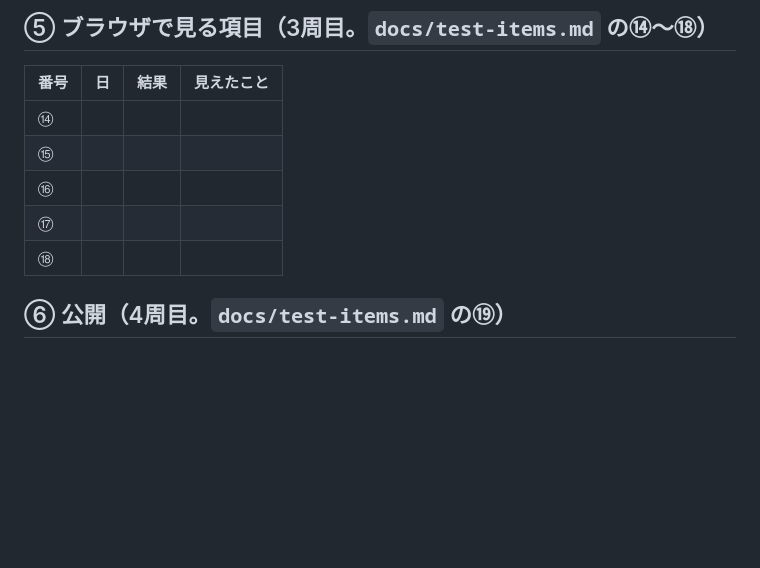
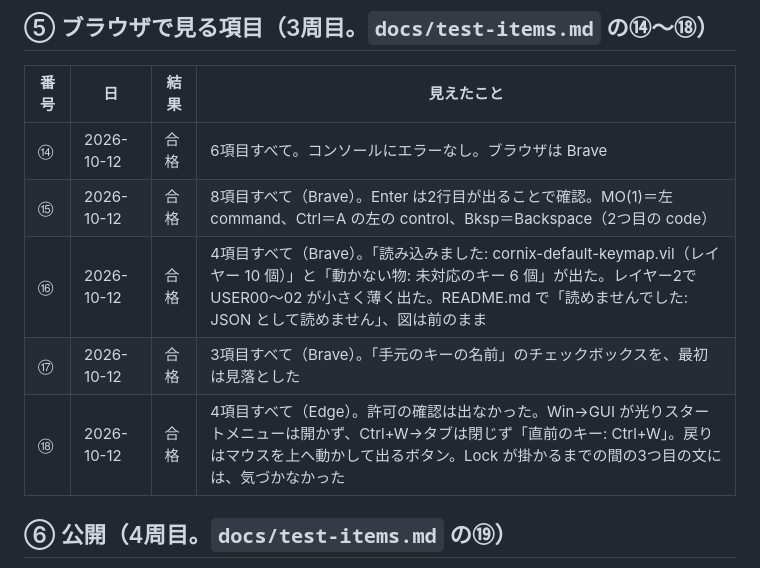
Before and after one commit to eda3/cornix-simulator, a Markdown page: docs/measurements.md, the part around the change. Drawn GitHub-style; blank space fills up the shorter version.

Commit message:
docs: ブラウザで見た結果（⑭〜⑱。全部合格）を measurements の⑤に書く
Co-Authored-By: Claude Opus 5.5 <noreply@anthropic.com>

```diff
--- a/docs/measurements.md
+++ b/docs/measurements.md
@@ -302,11 +302,11 @@
 
 | 番号 | 日 | 結果 | 見えたこと |
 |---|---|---|---|
-| ⑭ | | | |
-| ⑮ | | | |
-| ⑯ | | | |
-| ⑰ | | | |
-| ⑱ | | | |
+| ⑭ | 2026-10-12 | 合格 | 6項目すべて。コンソールにエラーなし。ブラウザは Brave |
+| ⑮ | 2026-10-12 | 合格 | 8項目すべて（Brave）。Enter は2行目が出ることで確認。MO(1)＝左 command、Ctrl＝A の左の control、Bksp＝Backspace（2つ目の code） |
+| ⑯ | 2026-10-12 | 合格 | 4項目すべて（Brave）。「読み込みました: cornix-default-keymap.vil（レイヤー 10 個）」と「動かない物: 未対応のキー 6 個」が出た。レイヤー2で USER00〜02 が小さく薄く出た。README.md で「読めませんでした: JSON として読めません」、図は前のまま |
+| ⑰ | 2026-10-12 | 合格 | 3項目すべて（Brave）。「手元のキーの名前」のチェックボックスを、最初は見落とした |
+| ⑱ | 2026-10-12 | 合格 | 4項目すべて（Edge）。許可の確認は出なかった。Win→GUI が光りスタートメニューは開かず、Ctrl+W→タブは閉じず「直前のキー: Ctrl+W」。戻りはマウスを上へ動かして出るボタン。Lock が掛かるまでの間の3つ目の文には、気づかなかった |
 
 ## ⑥ 公開（4周目。`docs/test-items.md` の⑲）
 
```
Also changed, not shown: docs/todo.md (+1 -1 lines).
